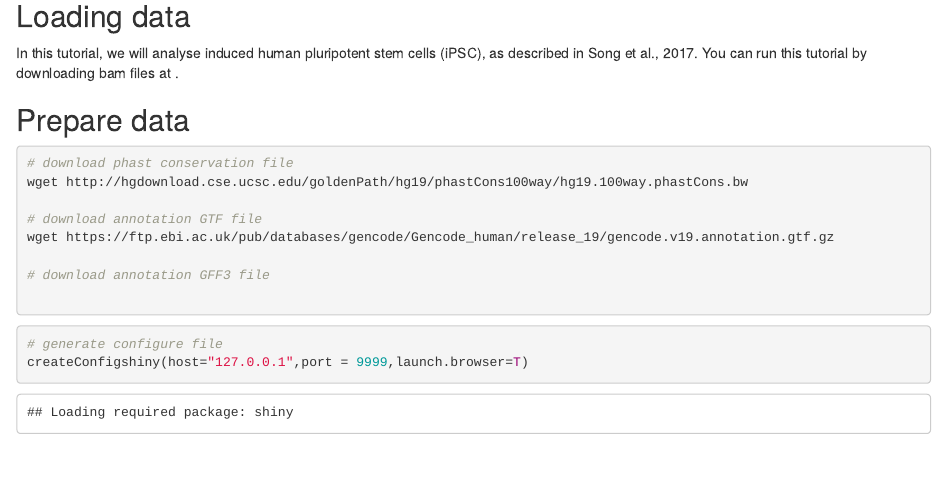
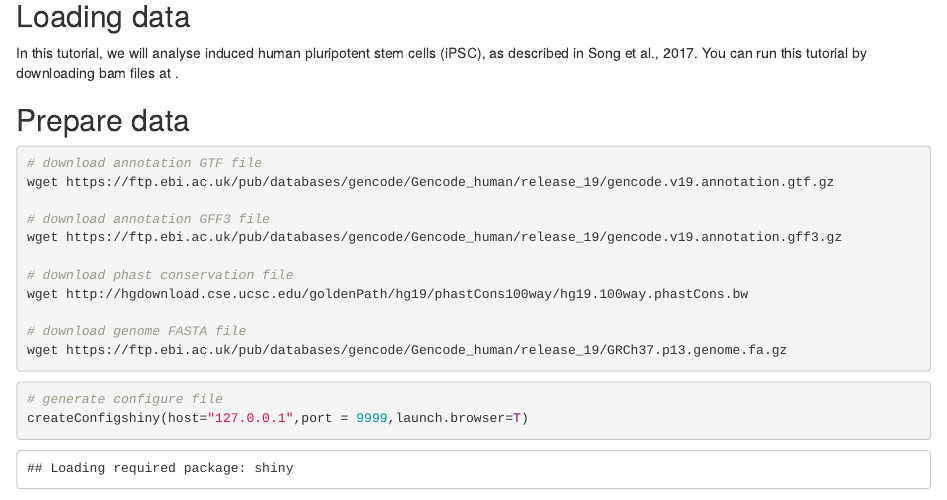
Before and after one commit to lvxuan12/SCSES, an R Markdown document (analysis/iPSC.Rmd): the page in a window 1100 px wide, from 360 px down. Rendered offline with R 4.5, knitr and Pandoc, with nearby package versions; some code elsewhere in the file could not run offline.

Commit message:
10/16 change

````diff
--- a/analysis/iPSC.Rmd
+++ b/analysis/iPSC.Rmd
@@ -27,14 +27,17 @@ In this tutorial, we will analyse induced human pluripotent stem cells (iPSC), a
 ## Prepare data
 
 ``` bash
-# download phast conservation file
-wget http://hgdownload.cse.ucsc.edu/goldenPath/hg19/phastCons100way/hg19.100way.phastCons.bw
-
 # download annotation GTF file
 wget https://ftp.ebi.ac.uk/pub/databases/gencode/Gencode_human/release_19/gencode.v19.annotation.gtf.gz
 
 # download annotation GFF3 file
+wget https://ftp.ebi.ac.uk/pub/databases/gencode/Gencode_human/release_19/gencode.v19.annotation.gff3.gz
 
+# download phast conservation file
+wget http://hgdownload.cse.ucsc.edu/goldenPath/hg19/phastCons100way/hg19.100way.phastCons.bw
+
+# download genome FASTA file
+wget https://ftp.ebi.ac.uk/pub/databases/gencode/Gencode_human/release_19/GRCh37.p13.genome.fa.gz
 
 ```
 
````
Also changed, not shown: README.Rmd (+0 -3 lines), inst/shiny/ui.R (+1 -2 lines).
